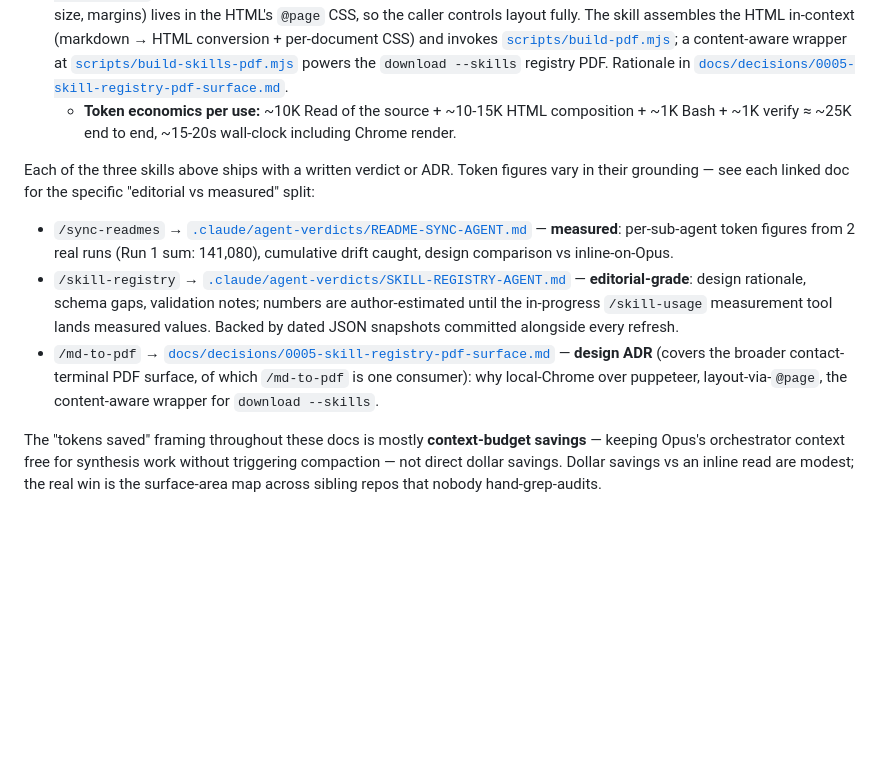
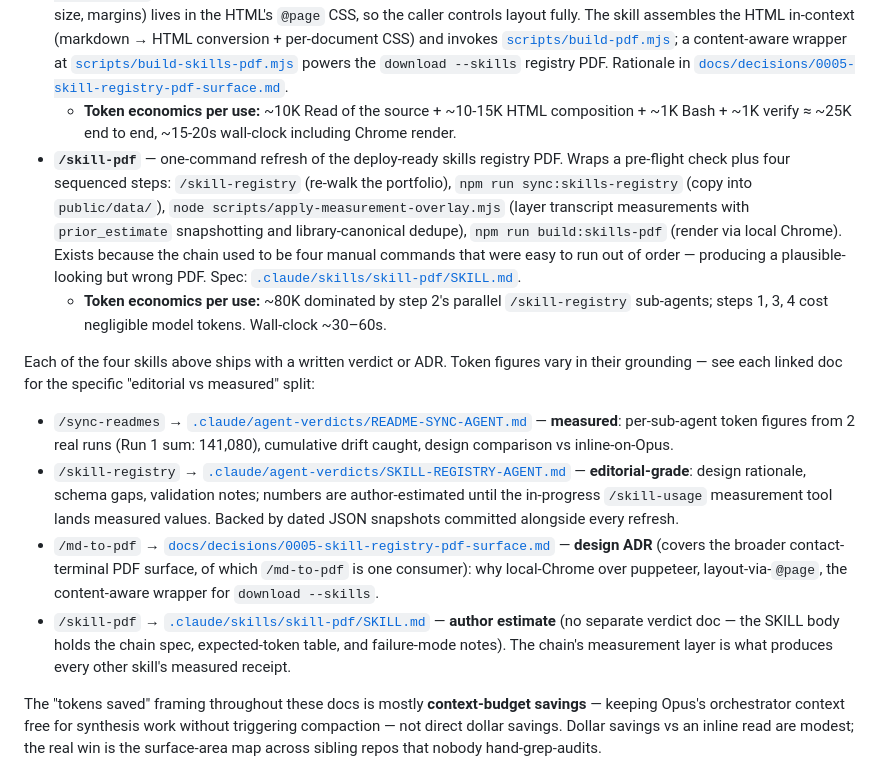
Before and after one commit to MikkoNumminen/mikkonumminen.dev, a Markdown page: README.md, the part around the change. Drawn GitHub-style; blank space fills up the shorter version.

Commit message:
docs(readme): add /skill-pdf as 4th skill row
PR #121 review followup: the original strip enumerated 3 skills, but
/skill-pdf shipped in #129 between the PR being opened and reaching
review. Add the 4th row + a /skill-pdf entry in the verdict-link list
so the README lands accurate at merge time instead of stale-on-arrival.

The /skill-pdf section explains why it exists (chain orchestration) and
points at its SKILL.md (no separate verdict doc — the SKILL body holds
the chain spec, expected-token table, and failure modes).

Updated the bridge paragraph from "three skills" to "four skills".

```diff
--- a/README.md
+++ b/README.md
@@ -109,12 +109,15 @@ Custom Claude Code skills live in [`.claude/skills/`](.claude/skills/) — versi
   - **Token economics per run:** ~80K Sonnet input across 3 parallel sub-agents, ~5K main-thread aggregation, ~30s parallel wall-clock.
 - **`/md-to-pdf`** — renders any HTML document to a styled PDF using the developer's locally-installed Chrome via `--print-to-pdf`. Zero npm install — no puppeteer or Chromium download (~150MB avoided). Page setup (orientation, size, margins) lives in the HTML's `@page` CSS, so the caller controls layout fully. The skill assembles the HTML in-context (markdown → HTML conversion + per-document CSS) and invokes [`scripts/build-pdf.mjs`](scripts/build-pdf.mjs); a content-aware wrapper at [`scripts/build-skills-pdf.mjs`](scripts/build-skills-pdf.mjs) powers the `download --skills` registry PDF. Rationale in [`docs/decisions/0005-skill-registry-pdf-surface.md`](docs/decisions/0005-skill-registry-pdf-surface.md).
   - **Token economics per use:** ~10K Read of the source + ~10-15K HTML composition + ~1K Bash + ~1K verify ≈ ~25K end to end, ~15-20s wall-clock including Chrome render.
+- **`/skill-pdf`** — one-command refresh of the deploy-ready skills registry PDF. Wraps a pre-flight check plus four sequenced steps: `/skill-registry` (re-walk the portfolio), `npm run sync:skills-registry` (copy into `public/data/`), `node scripts/apply-measurement-overlay.mjs` (layer transcript measurements with `prior_estimate` snapshotting and library-canonical dedupe), `npm run build:skills-pdf` (render via local Chrome). Exists because the chain used to be four manual commands that were easy to run out of order — producing a plausible-looking but wrong PDF. Spec: [`.claude/skills/skill-pdf/SKILL.md`](.claude/skills/skill-pdf/SKILL.md).
+  - **Token economics per use:** ~80K dominated by step 2's parallel `/skill-registry` sub-agents; steps 1, 3, 4 cost negligible model tokens. Wall-clock ~30–60s.
 
-Each of the three skills above ships with a written verdict or ADR. Token figures vary in their grounding — see each linked doc for the specific "editorial vs measured" split:
+Each of the four skills above ships with a written verdict or ADR. Token figures vary in their grounding — see each linked doc for the specific "editorial vs measured" split:
 
 - `/sync-readmes` → [`.claude/agent-verdicts/README-SYNC-AGENT.md`](.claude/agent-verdicts/README-SYNC-AGENT.md) — **measured**: per-sub-agent token figures from 2 real runs (Run 1 sum: 141,080), cumulative drift caught, design comparison vs inline-on-Opus.
 - `/skill-registry` → [`.claude/agent-verdicts/SKILL-REGISTRY-AGENT.md`](.claude/agent-verdicts/SKILL-REGISTRY-AGENT.md) — **editorial-grade**: design rationale, schema gaps, validation notes; numbers are author-estimated until the in-progress `/skill-usage` measurement tool lands measured values. Backed by dated JSON snapshots committed alongside every refresh.
 - `/md-to-pdf` → [`docs/decisions/0005-skill-registry-pdf-surface.md`](docs/decisions/0005-skill-registry-pdf-surface.md) — **design ADR** (covers the broader contact-terminal PDF surface, of which `/md-to-pdf` is one consumer): why local-Chrome over puppeteer, layout-via-`@page`, the content-aware wrapper for `download --skills`.
+- `/skill-pdf` → [`.claude/skills/skill-pdf/SKILL.md`](.claude/skills/skill-pdf/SKILL.md) — **author estimate** (no separate verdict doc — the SKILL body holds the chain spec, expected-token table, and failure-mode notes). The chain's measurement layer is what produces every other skill's measured receipt.
 
 The "tokens saved" framing throughout these docs is mostly **context-budget savings** — keeping Opus's orchestrator context free for synthesis work without triggering compaction — not direct dollar savings. Dollar savings vs an inline read are modest; the real win is the surface-area map across sibling repos that nobody hand-grep-audits.
 
```
